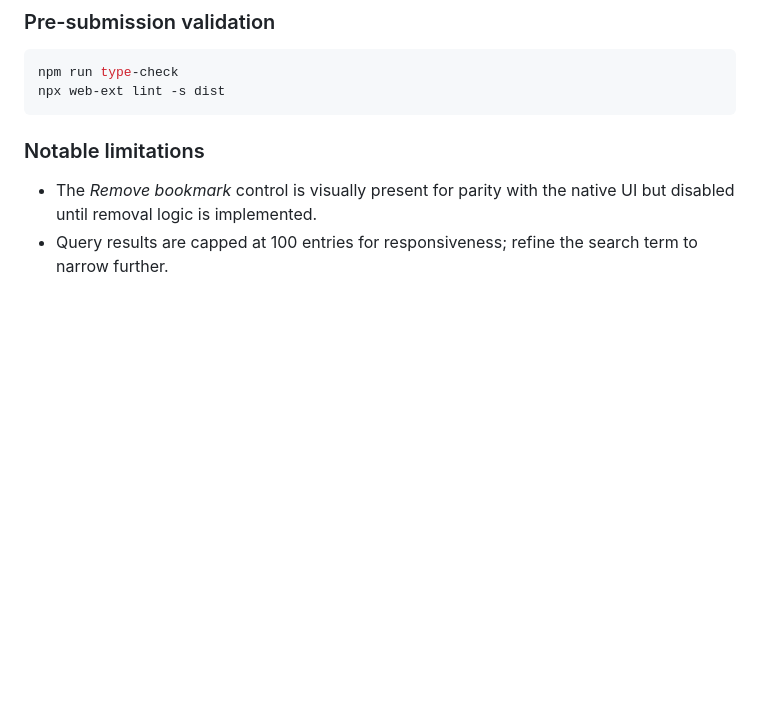
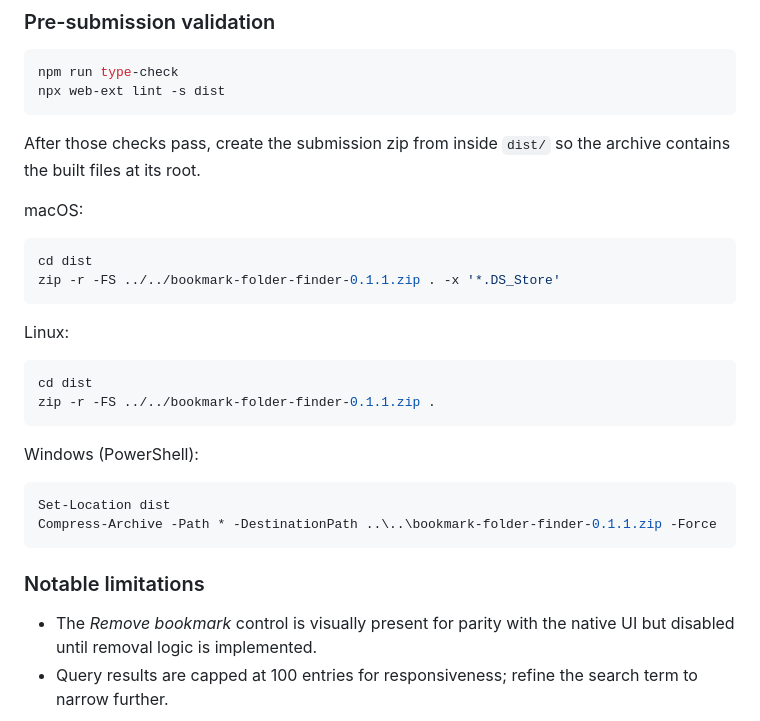
Before and after one commit to Riadabd/Bookmarker, a Markdown page: README.md, the part around the change. Drawn GitHub-style; blank space fills up the shorter version.

Commit message:
Add instructions for zipping the extension

````diff
--- a/README.md
+++ b/README.md
@@ -72,6 +72,29 @@ npm run type-check
 npx web-ext lint -s dist
 ```
 
+After those checks pass, create the submission zip from inside `dist/` so the archive contains the built files at its root.
+
+macOS:
+
+```bash
+cd dist
+zip -r -FS ../../bookmark-folder-finder-0.1.1.zip . -x '*.DS_Store'
+```
+
+Linux:
+
+```bash
+cd dist
+zip -r -FS ../../bookmark-folder-finder-0.1.1.zip .
+```
+
+Windows (PowerShell):
+
+```powershell
+Set-Location dist
+Compress-Archive -Path * -DestinationPath ..\..\bookmark-folder-finder-0.1.1.zip -Force
+```
+
 ### Notable limitations
 
 - The *Remove bookmark* control is visually present for parity with the native UI but disabled until removal logic is implemented.
````
